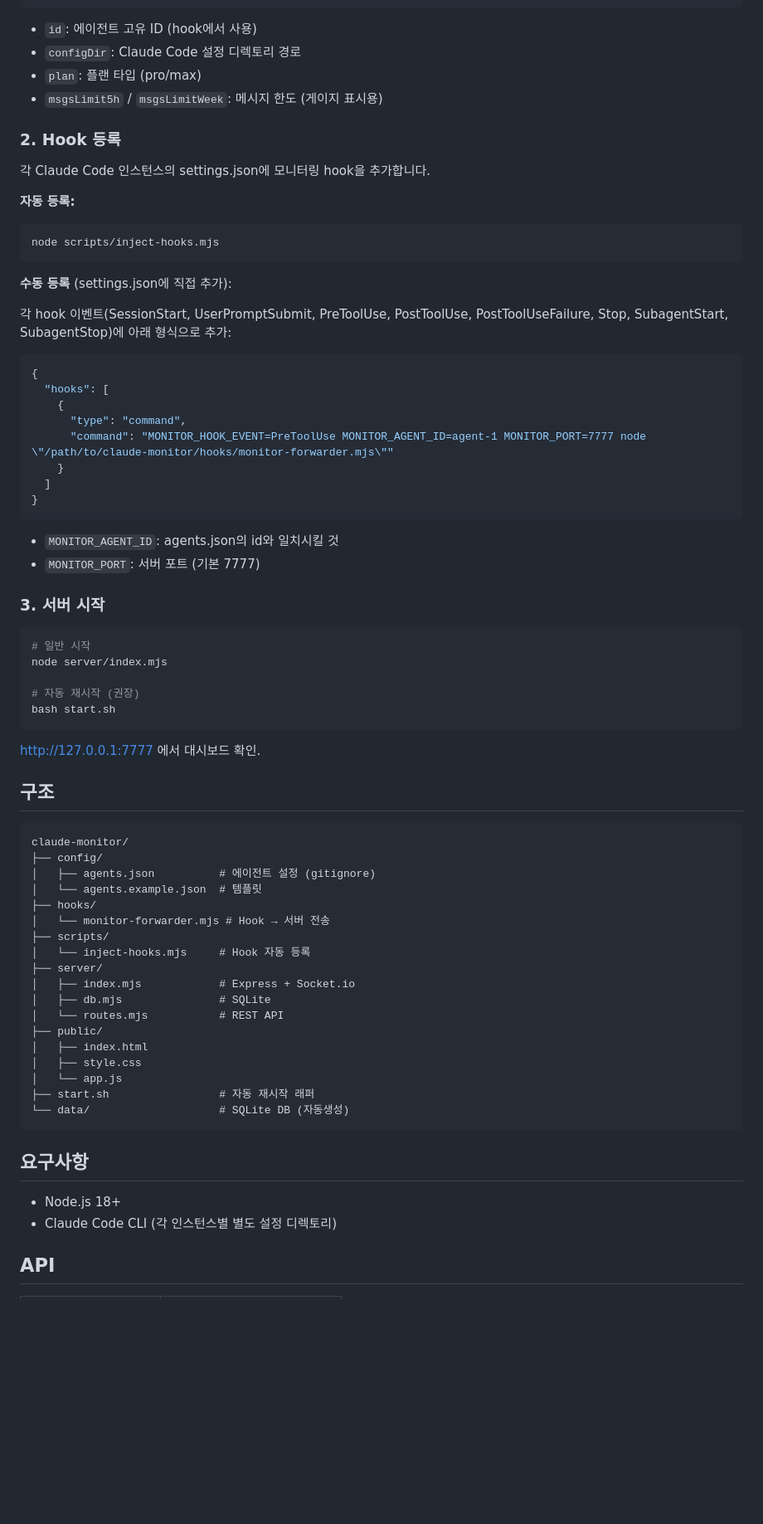
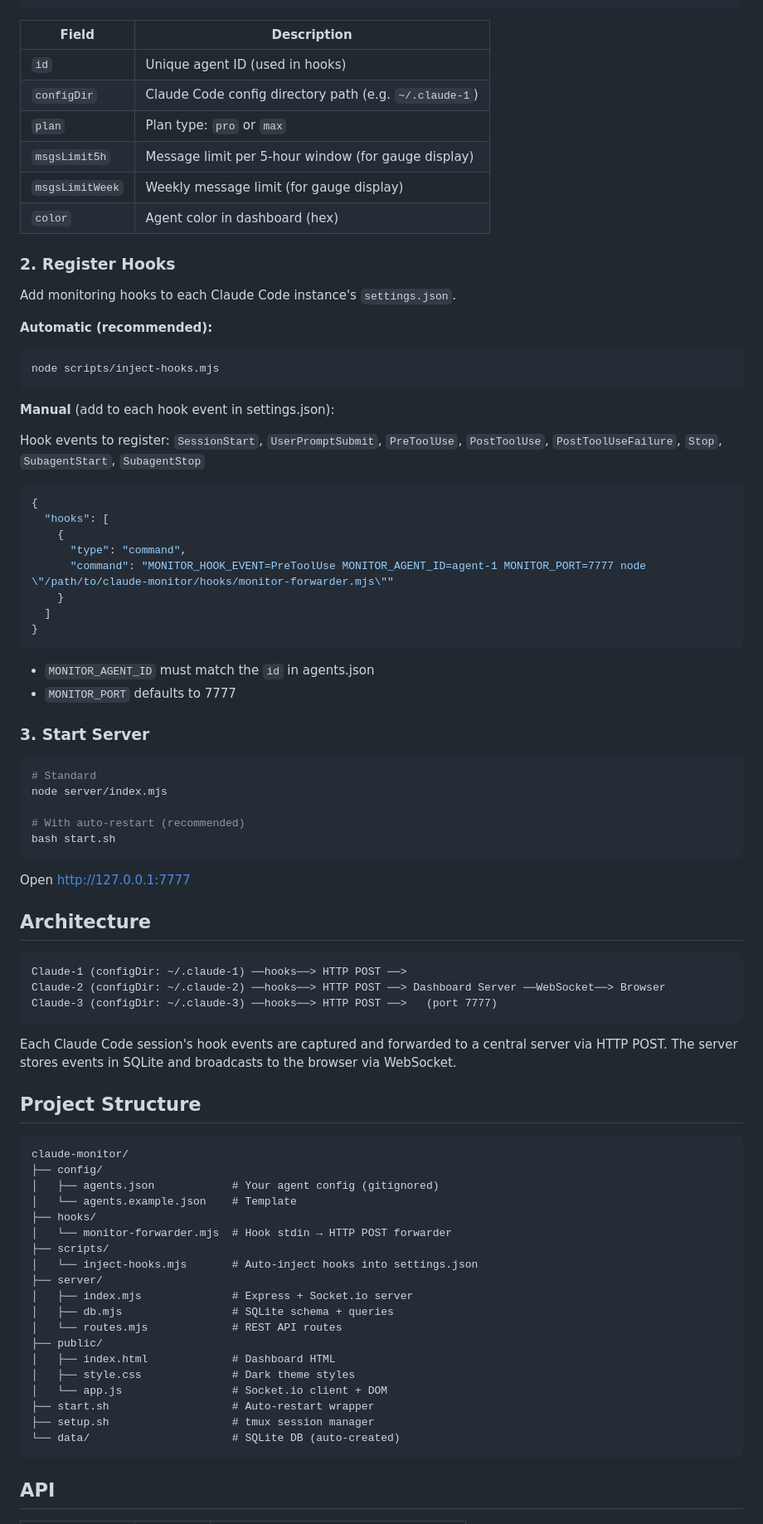
Before and after one commit to stylish-sys/claude-monitor, a Markdown page: README.md, the part around one of its changes. Shown at 83% size. Drawn GitHub-style; blank space fills up the shorter version.

Commit message:
Rewrite README in English
Co-Authored-By: Claude Opus 4.6 <noreply@anthropic.com>

````diff
--- a/README.md
+++ b/README.md
@@ -47,23 +47,27 @@ cp config/agents.example.json config/agents.json
 }
 ```
 
-- `id`: 에이전트 고유 ID (hook에서 사용)
-- `configDir`: Claude Code 설정 디렉토리 경로
-- `plan`: 플랜 타입 (pro/max)
-- `msgsLimit5h` / `msgsLimitWeek`: 메시지 한도 (게이지 표시용)
+| Field | Description |
+|-------|-------------|
+| `id` | Unique agent ID (used in hooks) |
+| `configDir` | Claude Code config directory path (e.g. `~/.claude-1`) |
+| `plan` | Plan type: `pro` or `max` |
+| `msgsLimit5h` | Message limit per 5-hour window (for gauge display) |
+| `msgsLimitWeek` | Weekly message limit (for gauge display) |
+| `color` | Agent color in dashboard (hex) |
 
-### 2. Hook 등록
+### 2. Register Hooks
 
-각 Claude Code 인스턴스의 settings.json에 모니터링 hook을 추가합니다.
+Add monitoring hooks to each Claude Code instance's `settings.json`.
 
-**자동 등록:**
+**Automatic (recommended):**
 ```bash
 node scripts/inject-hooks.mjs
 ```
 
-**수동 등록** (settings.json에 직접 추가):
+**Manual** (add to each hook event in settings.json):
 
-각 hook 이벤트(SessionStart, UserPromptSubmit, PreToolUse, PostToolUse, PostToolUseFailure, Stop, SubagentStart, SubagentStop)에 아래 형식으로 추가:
+Hook events to register: `SessionStart`, `UserPromptSubmit`, `PreToolUse`, `PostToolUse`, `PostToolUseFailure`, `Stop`, `SubagentStart`, `SubagentStop`
 
 ```json
 {
@@ -76,48 +80,54 @@ node scripts/inject-hooks.mjs
 }
 ```
 
-- `MONITOR_AGENT_ID`: agents.json의 id와 일치시킬 것
-- `MONITOR_PORT`: 서버 포트 (기본 7777)
+- `MONITOR_AGENT_ID` must match the `id` in agents.json
+- `MONITOR_PORT` defaults to 7777
 
-### 3. 서버 시작
+### 3. Start Server
 
 ```bash
-# 일반 시작
+# Standard
 node server/index.mjs
 
-# 자동 재시작 (권장)
+# With auto-restart (recommended)
 bash start.sh
 ```
 
-http://127.0.0.1:7777 에서 대시보드 확인.
+Open http://127.0.0.1:7777
 
-## 구조
+## Architecture
+
+```
+Claude-1 (configDir: ~/.claude-1) ──hooks──> HTTP POST ──>
+Claude-2 (configDir: ~/.claude-2) ──hooks──> HTTP POST ──> Dashboard Server ──WebSocket──> Browser
+Claude-3 (configDir: ~/.claude-3) ──hooks──> HTTP POST ──>   (port 7777)
+```
+
+Each Claude Code session's hook events are captured and forwarded to a central server via HTTP POST. The server stores events in SQLite and broadcasts to the browser via WebSocket.
+
+## Project Structure
 
 ```
 claude-monitor/
 ├── config/
-│   ├── agents.json          # 에이전트 설정 (gitignore)
-│   └── agents.example.json  # 템플릿
+│   ├── agents.json            # Your agent config (gitignored)
+│   └── agents.example.json    # Template
 ├── hooks/
-│   └── monitor-forwarder.mjs # Hook → 서버 전송
+│   └── monitor-forwarder.mjs  # Hook stdin → HTTP POST forwarder
 ├── scripts/
-│   └── inject-hooks.mjs     # Hook 자동 등록
+│   └── inject-hooks.mjs       # Auto-inject hooks into settings.json
 ├── server/
-│   ├── index.mjs            # Express + Socket.io
-│   ├── db.mjs               # SQLite
-│   └── routes.mjs           # REST API
+│   ├── index.mjs              # Express + Socket.io server
+│   ├── db.mjs                 # SQLite schema + queries
+│   └── routes.mjs             # REST API routes
 ├── public/
-│   ├── index.html
-│   ├── style.css
-│   └── app.js
-├── start.sh                 # 자동 재시작 래퍼
-└── data/                    # SQLite DB (자동생성)
+│   ├── index.html             # Dashboard HTML
+│   ├── style.css              # Dark theme styles
+│   └── app.js                 # Socket.io client + DOM
+├── start.sh                   # Auto-restart wrapper
+├── setup.sh                   # tmux session manager
+└── data/                      # SQLite DB (auto-created)
 ```
-
-## 요구사항
-
-- Node.js 18+
-- Claude Code CLI (각 인스턴스별 별도 설정 디렉토리)
 
 ## API
 
````
Also changed, not shown: other parts of README.md (+37 -24 lines).
